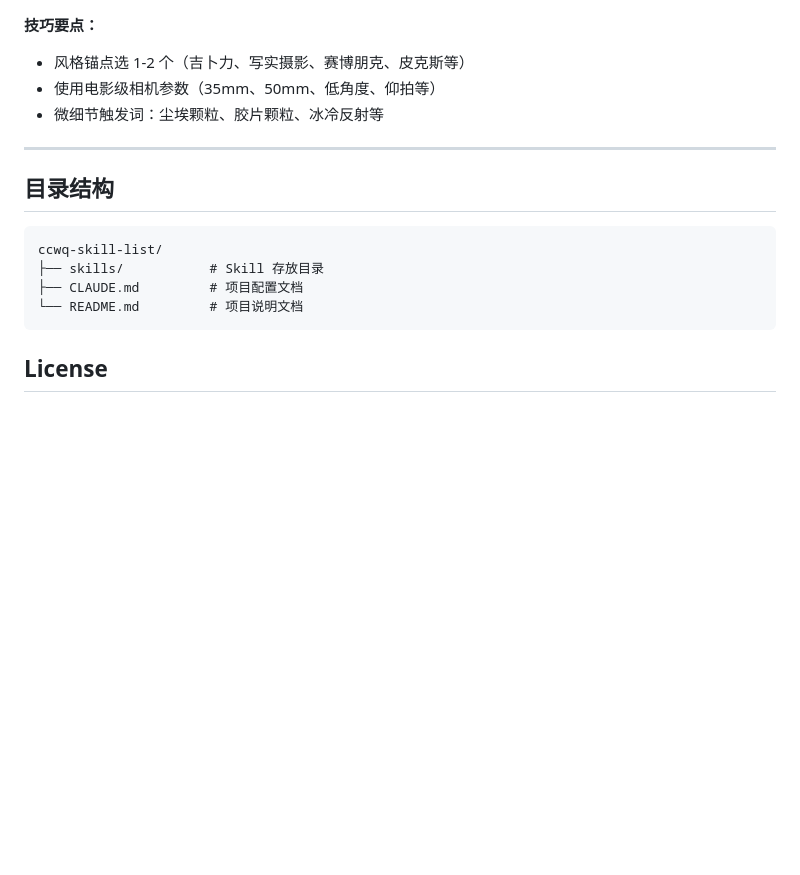
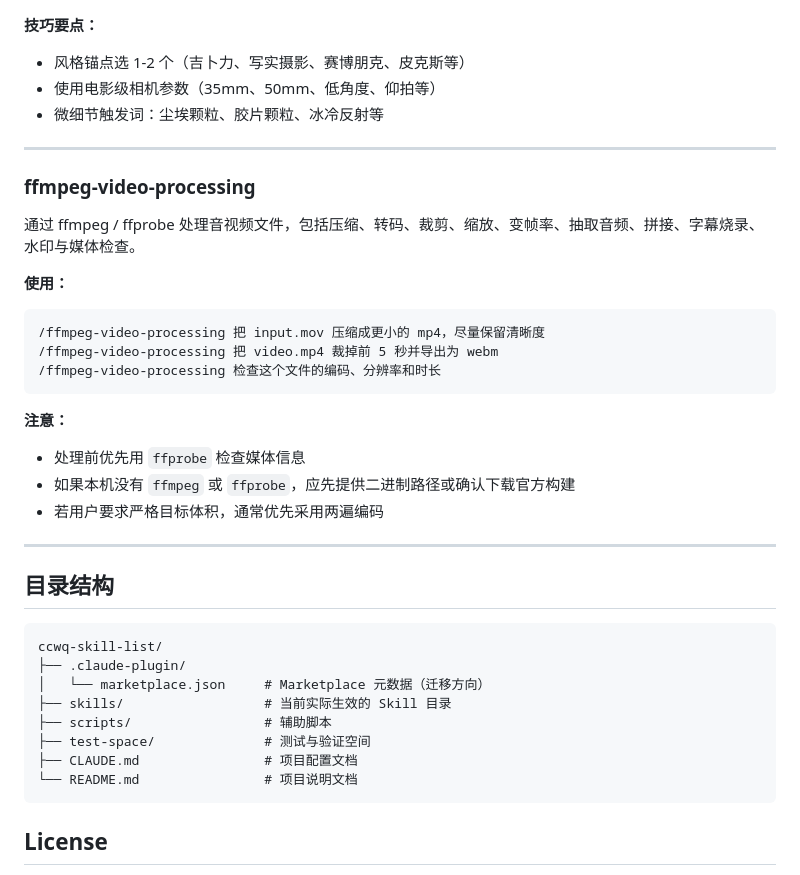
Before and after one commit to ccwq/ccwq-skill-list, a Markdown page: README.md, the part around one of its changes. Rendered like a GitHub page; blank space fills up the shorter version.

````diff
--- a/README.md
+++ b/README.md
@@ -123,13 +180,35 @@ npx -y skills add https://github.com/ccwq/ccwq-skill-list/tree/master/skills/nan
 
 ---
 
+### ffmpeg-video-processing
+
+通过 ffmpeg / ffprobe 处理音视频文件，包括压缩、转码、裁剪、缩放、变帧率、抽取音频、拼接、字幕烧录、水印与媒体检查。
+
+**使用：**
+```text
+/ffmpeg-video-processing 把 input.mov 压缩成更小的 mp4，尽量保留清晰度
+/ffmpeg-video-processing 把 video.mp4 裁掉前 5 秒并导出为 webm
+/ffmpeg-video-processing 检查这个文件的编码、分辨率和时长
+```
+
+**注意：**
+- 处理前优先用 `ffprobe` 检查媒体信息
+- 如果本机没有 `ffmpeg` 或 `ffprobe`，应先提供二进制路径或确认下载官方构建
+- 若用户要求严格目标体积，通常优先采用两遍编码
+
+---
+
 ## 目录结构
 
-```
+```text
 ccwq-skill-list/
-├── skills/           # Skill 存放目录
-├── CLAUDE.md         # 项目配置文档
-└── README.md         # 项目说明文档
+├── .claude-plugin/
+│   └── marketplace.json     # Marketplace 元数据（迁移方向）
+├── skills/                  # 当前实际生效的 Skill 目录
+├── scripts/                 # 辅助脚本
+├── test-space/              # 测试与验证空间
+├── CLAUDE.md                # 项目配置文档
+└── README.md                # 项目说明文档
 ```
 
 ## License
````
Also changed, not shown: other parts of README.md (+78 -21 lines).
